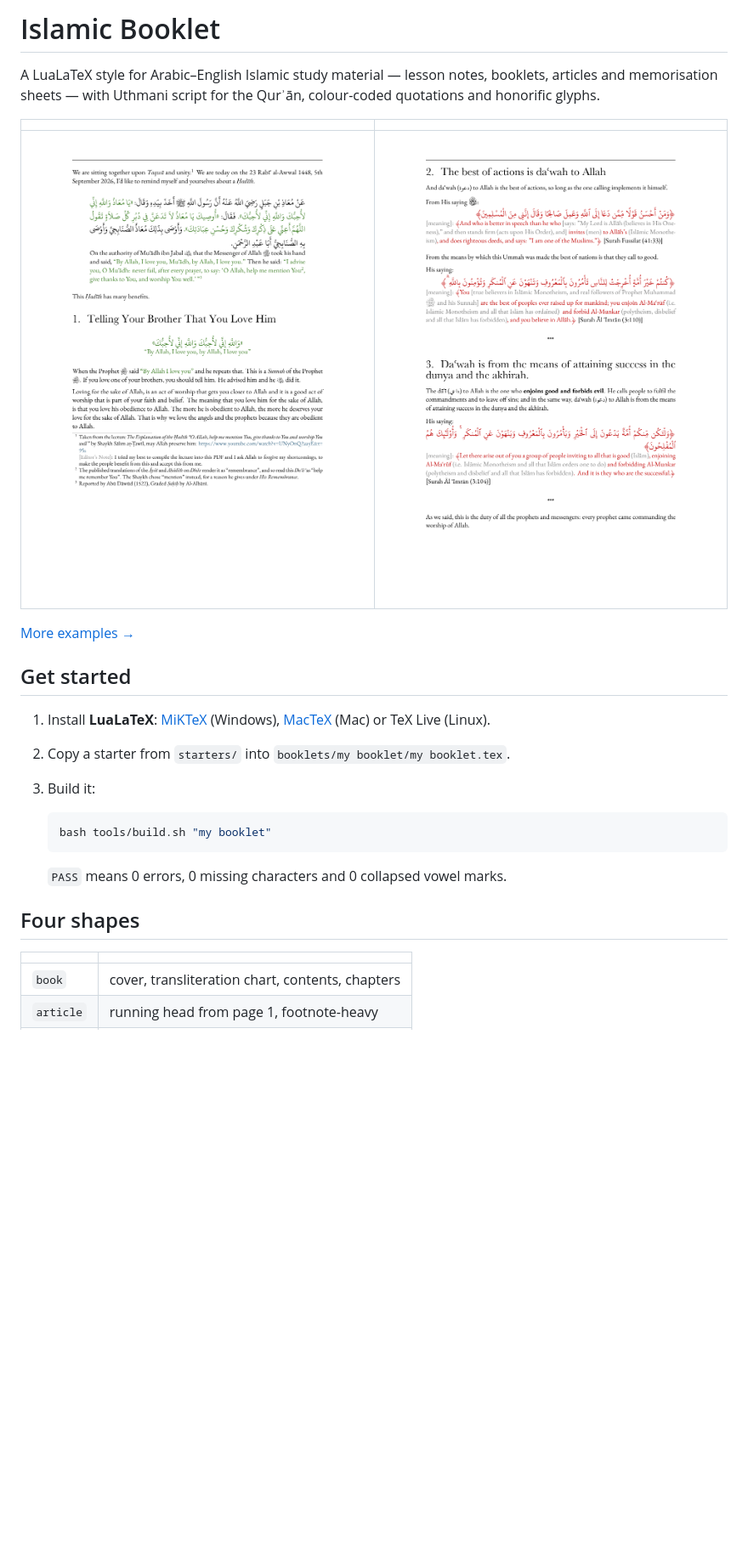
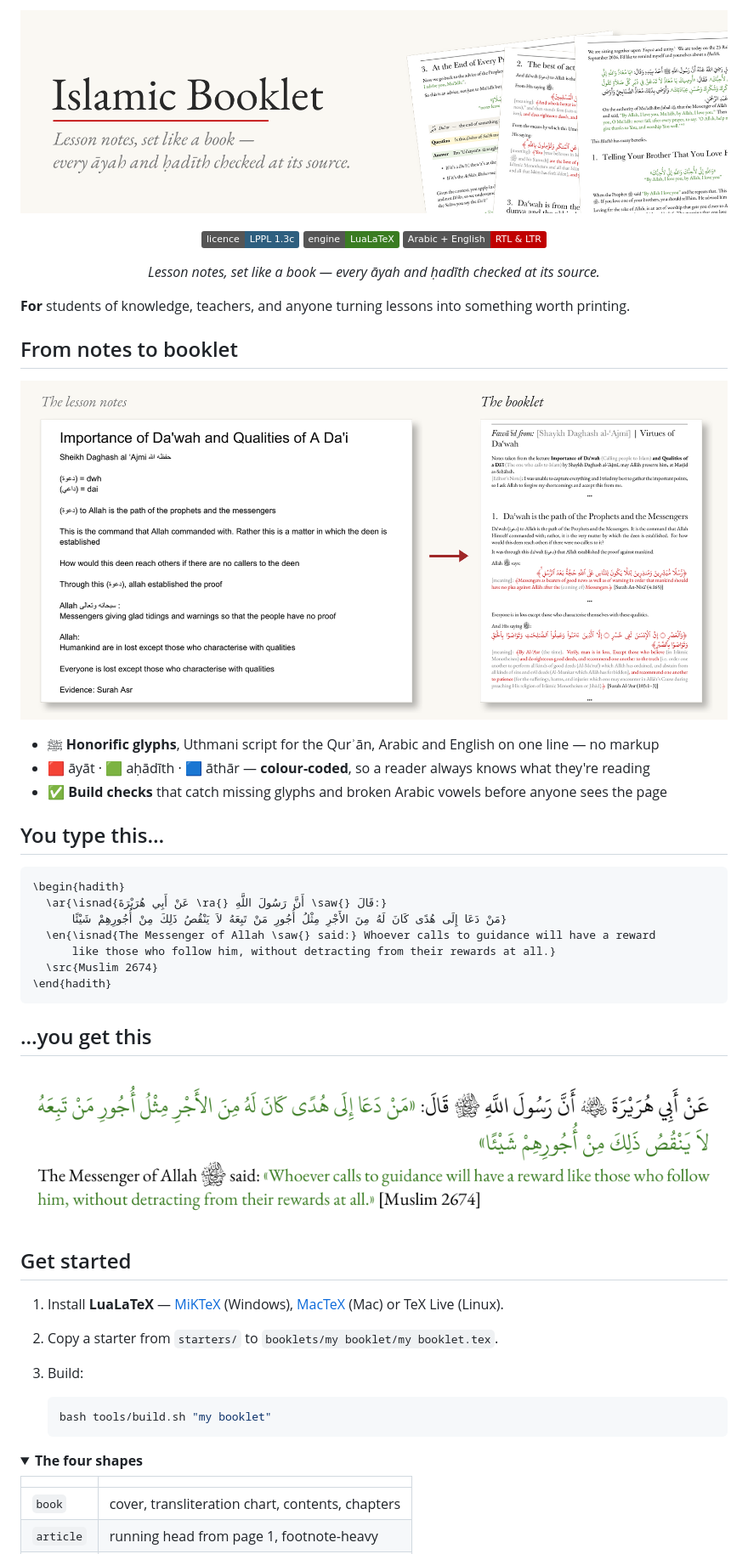
Before and after one commit to AriqArman/islamic-booklet-formatting, a Markdown page: README.md, the part around one of its changes. Shown at 85% size. Rendered like a GitHub page; pictures changed too: examples/banner.png (added), examples/before-after.png (added), examples/hadith-output.png (added); folded sections open; badges without logos; blank space fills up the shorter version.

Commit message:
README: banner, before/after, code to output, GIF, badges, collapsible sections
Co-Authored-By: Claude Opus 5.5 <noreply@anthropic.com>

````diff
--- a/README.md
+++ b/README.md
@@ -1,29 +1,55 @@
-# Islamic Booklet
+<p align="center">
+  <img src="examples/banner.png" alt="Islamic Booklet — lesson notes, set like a book">
+</p>
 
-A LuaLaTeX style for Arabic–English Islamic study material — lesson
-notes, booklets, articles and memorisation sheets — with Uthmani script
-for the Qurʾān, colour-coded quotations and honorific glyphs.
+<p align="center">
+  <a href="LICENSE"><img src="https://img.shields.io/badge/licence-LPPL%201.3c-2E5F7F" alt="Licence: LPPL 1.3c"></a>
+  <img src="https://img.shields.io/badge/engine-LuaLaTeX-3A7C22" alt="Engine: LuaLaTeX">
+  <img src="https://img.shields.io/badge/Arabic%20%2B%20English-RTL%20%26%20LTR-C00000" alt="Arabic and English">
+</p>
 
-| | |
-|---|---|
-| ![An āyah and a ḥadīth with their meanings](examples/muadh-hadith-and-ayah.png) | ![Āyāt and aḥādīth with footnoted references](examples/virtues-of-dawah-p2.png) |
+<p align="center"><i>Lesson notes, set like a book — every āyah and ḥadīth checked at its source.</i></p>
 
-[More examples →](docs/examples.md)
+**For** students of knowledge, teachers, and anyone turning lessons into
+something worth printing.
+
+## From notes to booklet
+
+![Raw lesson notes on the left; the typeset booklet page on the right](examples/before-after.png)
+
+- ﷺ **Honorific glyphs**, Uthmani script for the Qurʾān, Arabic and English on one line — no markup
+- 🟥 āyāt · 🟩 aḥādīth · 🟦 āthār — **colour-coded**, so a reader always knows what they're reading
+- ✅ **Build checks** that catch missing glyphs and broken Arabic vowels before anyone sees the page
+
+## You type this…
+
+```latex
+\begin{hadith}
+  \ar{\isnad{عَنْ أَبِي هُرَيْرَةَ \ra{} أَنَّ رَسُولَ اللَّهِ \saw{} قَالَ:}
+      مَنْ دَعَا إِلَى هُدًى كَانَ لَهُ مِنَ الأَجْرِ مِثْلُ أُجُورِ مَنْ تَبِعَهُ لاَ يَنْقُصُ ذَلِكَ مِنْ أُجُورِهِمْ شَيْئًا}
+  \en{\isnad{The Messenger of Allah \saw{} said:} Whoever calls to guidance will have a reward
+      like those who follow him, without detracting from their rewards at all.}
+  \src{Muslim 2674}
+\end{hadith}
+```
+
+## …you get this
+
+![The ḥadīth typeset: Arabic in green with the isnād in black, the English beneath, the reference after](examples/hadith-output.png)
 
 ## Get started
 
-1. Install **LuaLaTeX**: [MiKTeX](https://miktex.org) (Windows),
+1. Install **LuaLaTeX** — [MiKTeX](https://miktex.org) (Windows),
    [MacTeX](https://tug.org/mactex/) (Mac) or TeX Live (Linux).
-2. Copy a starter from `starters/` into `booklets/my booklet/my booklet.tex`.
-3. Build it:
+2. Copy a starter from `starters/` to `booklets/my booklet/my booklet.tex`.
+3. Build:
 
    ```bash
    bash tools/build.sh "my booklet"
    ```
 
-   `PASS` means 0 errors, 0 missing characters and 0 collapsed vowel marks.
-
-## Four shapes
+<details>
+<summary><b>The four shapes</b></summary>
 
 | | |
 |---|---|
````
Also changed, not shown: other parts of README.md (+23 -7 lines), 1 other file.
